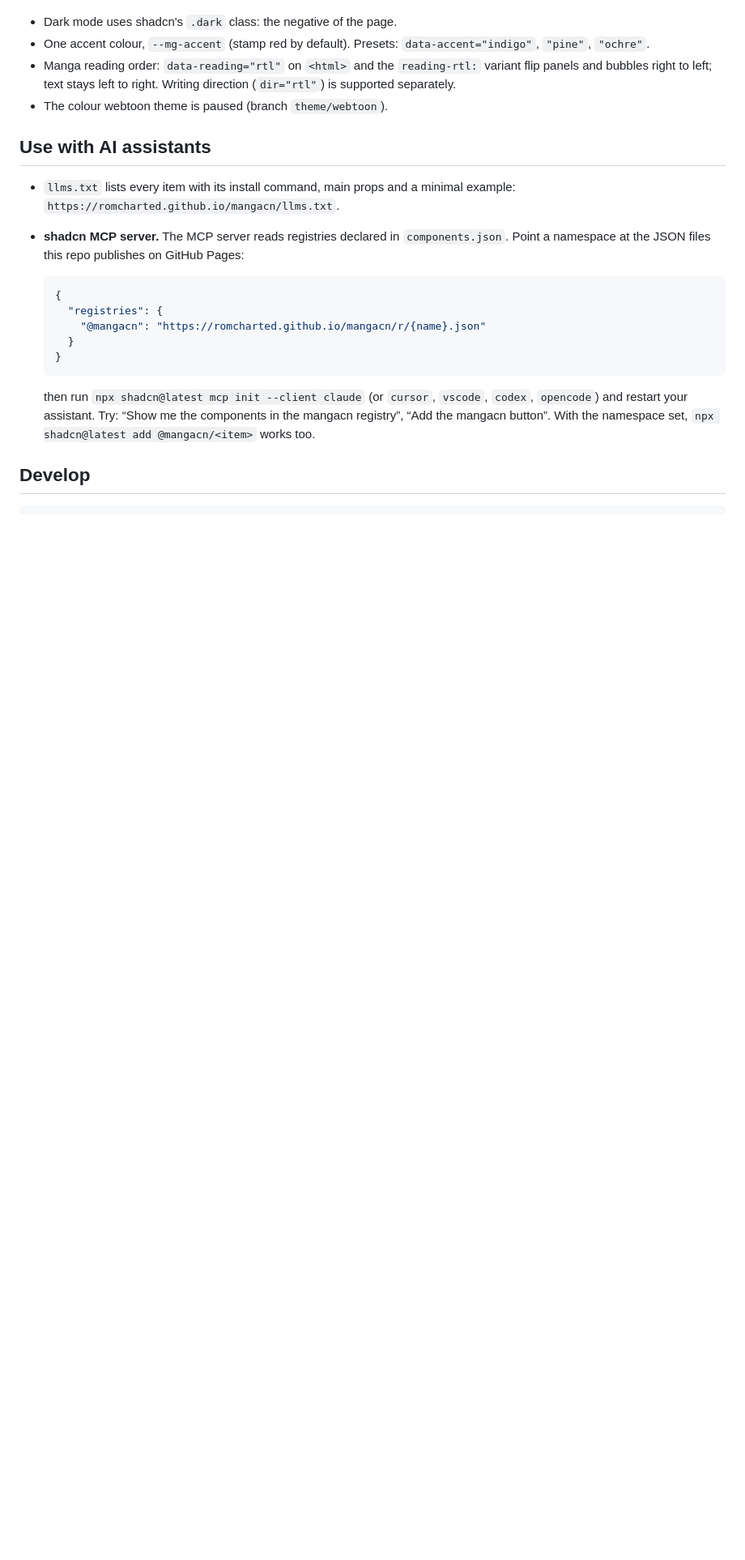
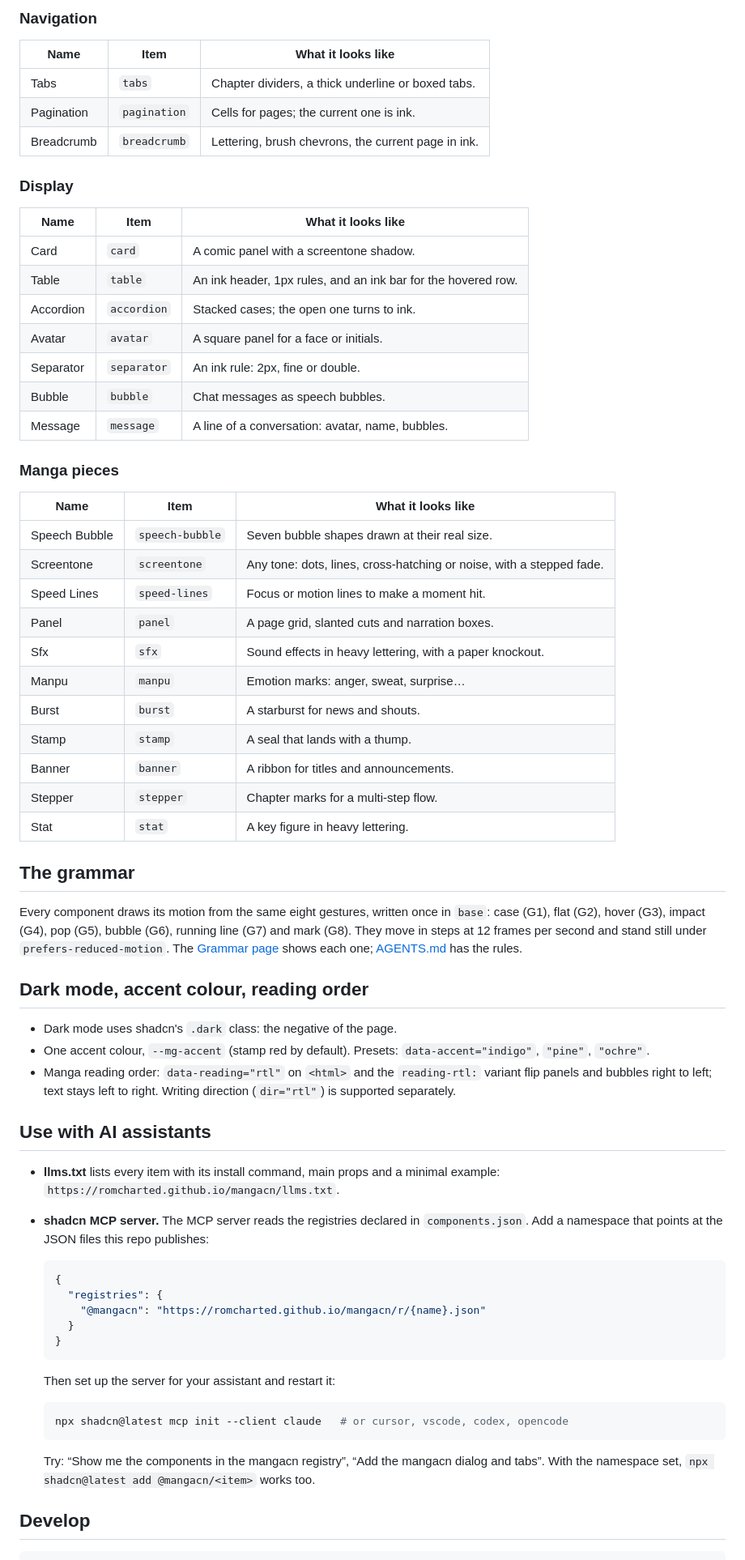
Before and after one commit to Romcharted/mangacn, a Markdown page: README.md, the part around one of its changes. Shown at 81% size. GitHub-like rendering; blank space fills up the shorter version.

````diff
--- a/README.md
+++ b/README.md
@@ -44,16 +116,62 @@ npx shadcn@latest search Romcharted/mangacn --query bubble
+### Navigation
+
+| Name | Item | What it looks like |
+| --- | --- | --- |
+| Tabs | `tabs` | Chapter dividers, a thick underline or boxed tabs. |
+| Pagination | `pagination` | Cells for pages; the current one is ink. |
+| Breadcrumb | `breadcrumb` | Lettering, brush chevrons, the current page in ink. |
+
+### Display
+
+| Name | Item | What it looks like |
+| --- | --- | --- |
+| Card | `card` | A comic panel with a screentone shadow. |
+| Table | `table` | An ink header, 1px rules, and an ink bar for the hovered row. |
+| Accordion | `accordion` | Stacked cases; the open one turns to ink. |
+| Avatar | `avatar` | A square panel for a face or initials. |
+| Separator | `separator` | An ink rule: 2px, fine or double. |
+| Bubble | `bubble` | Chat messages as speech bubbles. |
+| Message | `message` | A line of a conversation: avatar, name, bubbles. |
+
+### Manga pieces
+
+| Name | Item | What it looks like |
+| --- | --- | --- |
+| Speech Bubble | `speech-bubble` | Seven bubble shapes drawn at their real size. |
+| Screentone | `screentone` | Any tone: dots, lines, cross-hatching or noise, with a stepped fade. |
+| Speed Lines | `speed-lines` | Focus or motion lines to make a moment hit. |
+| Panel | `panel` | A page grid, slanted cuts and narration boxes. |
+| Sfx | `sfx` | Sound effects in heavy lettering, with a paper knockout. |
+| Manpu | `manpu` | Emotion marks: anger, sweat, surprise… |
+| Burst | `burst` | A starburst for news and shouts. |
+| Stamp | `stamp` | A seal that lands with a thump. |
+| Banner | `banner` | A ribbon for titles and announcements. |
+| Stepper | `stepper` | Chapter marks for a multi-step flow. |
+| Stat | `stat` | A key figure in heavy lettering. |
+
+<!-- items:end -->
+
+## The grammar
+
+Every component draws its motion from the same eight gestures, written once in `base`: case (G1), flat (G2),
+hover (G3), impact (G4), pop (G5), bubble (G6), running line (G7) and mark (G8). They move in steps at
+12 frames per second and stand still under `prefers-reduced-motion`. The
+[Grammar page](https://romcharted.github.io/mangacn/#grammar) shows each one; [AGENTS.md](AGENTS.md) has the
+rules.
+
+## Dark mode, accent colour, reading order
 
 - Dark mode uses shadcn's `.dark` class: the negative of the page.
 - One accent colour, `--mg-accent` (stamp red by default). Presets: `data-accent="indigo"`, `"pine"`, `"ochre"`.
 - Manga reading order: `data-reading="rtl"` on `<html>` and the `reading-rtl:` variant flip panels and
   bubbles right to left; text stays left to right. Writing direction (`dir="rtl"`) is supported separately.
-- The colour webtoon theme is paused (branch `theme/webtoon`).
 
 ## Use with AI assistants
 
-- `llms.txt` lists every item with its install command, main props and a minimal example:
+- **llms.txt** lists every item with its install command, main props and a minimal example:
   `https://romcharted.github.io/mangacn/llms.txt`.
-- **shadcn MCP server.** The MCP server reads registries declared in `components.json`. Point a namespace
-  at the JSON files this repo publishes on GitHub Pages:
+- **shadcn MCP server.** The MCP server reads the registries declared in `components.json`. Add a namespace
+  that points at the JSON files this repo publishes:
 
   ```json
   {
@@ -63,9 +181,14 @@ npx shadcn@latest search Romcharted/mangacn --query bubble
   }
   ```
 
-  then run `npx shadcn@latest mcp init --client claude` (or `cursor`, `vscode`, `codex`, `opencode`) and
-  restart your assistant. Try: “Show me the components in the mangacn registry”, “Add the mangacn button”.
-  With the namespace set, `npx shadcn@latest add @mangacn/<item>` works too.
+  Then set up the server for your assistant and restart it:
+
+  ```bash
+  npx shadcn@latest mcp init --client claude   # or cursor, vscode, codex, opencode
+  ```
+
+  Try: “Show me the components in the mangacn registry”, “Add the mangacn dialog and tabs”. With the
+  namespace set, `npx shadcn@latest add @mangacn/<item>` works too.
 
 ## Develop
 
````
Also changed, not shown: other parts of README.md (+97 -25 lines), docs/hero.png (added), 1 other file.
